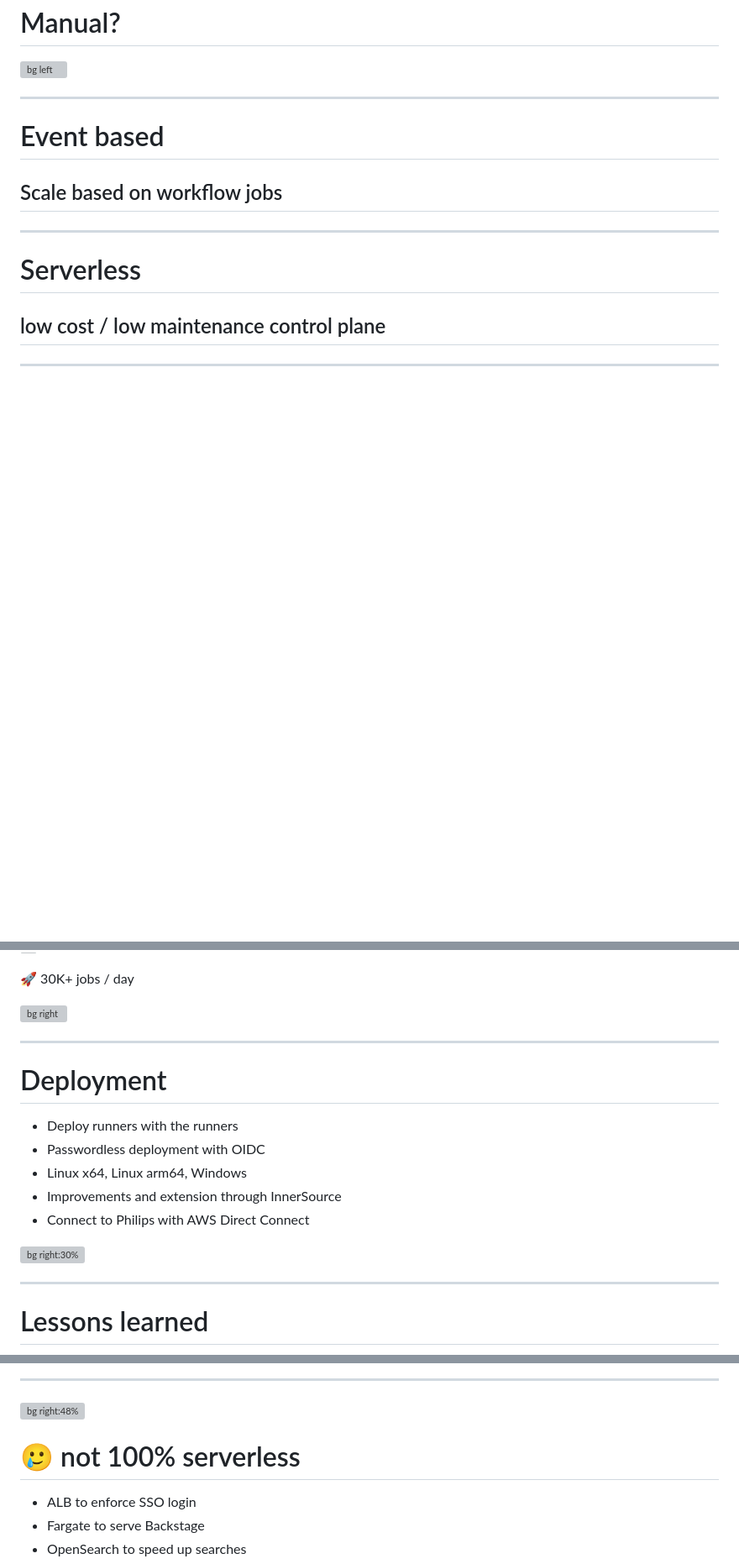
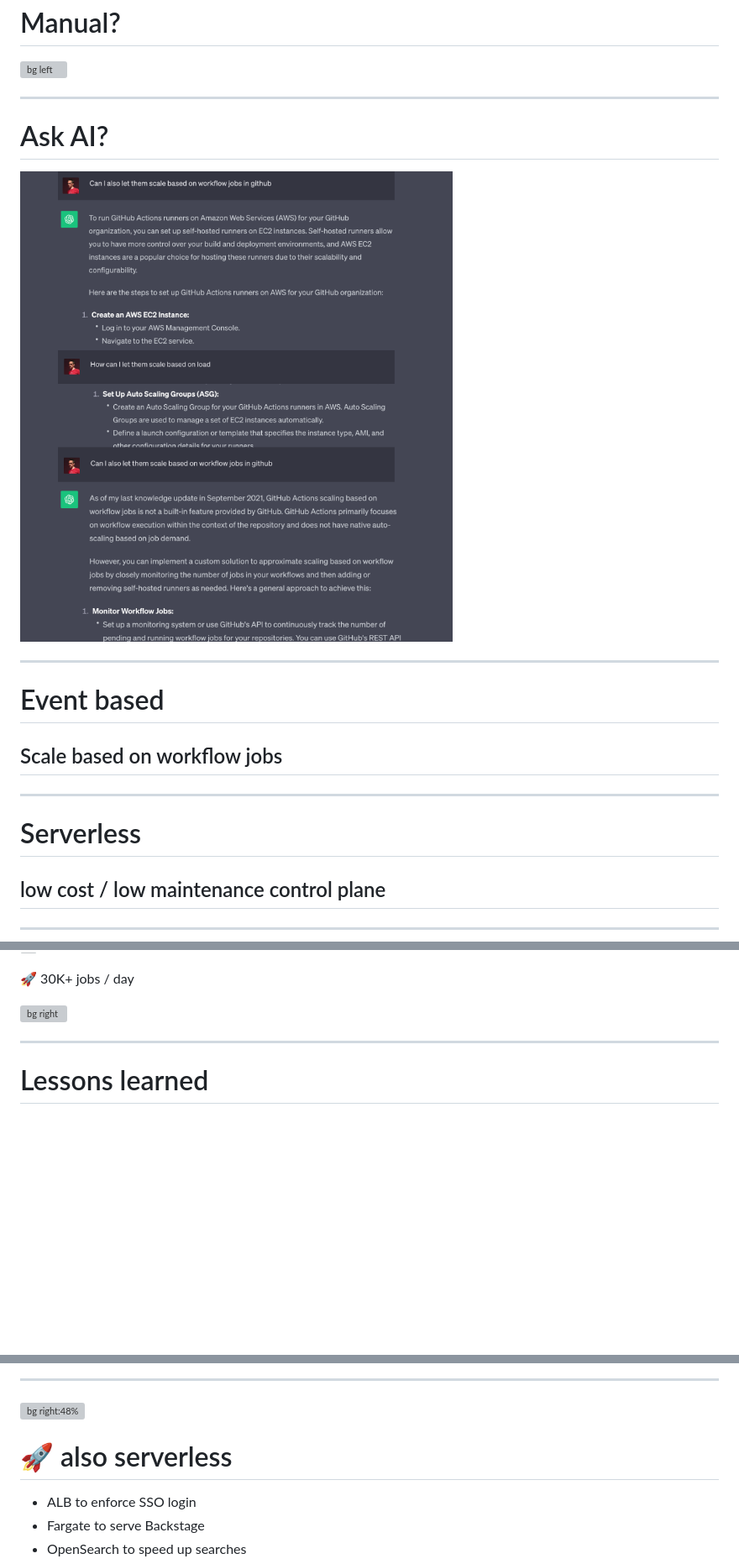
Before and after one commit to npalm/2023-10-06-devopsdays-madrid, a Markdown page: slides.md, 3 parts joined by grey strips. Shown: that part at 84% size. GitHub-like rendering; pictures changed too: assets/chatgpt.png (added); blank space fills up the shorter version; grey boxes are pictures that could not be loaded.

```diff
--- a/slides.md
+++ b/slides.md
@@ -312,8 +335,30 @@ _color: #144835
 -->
 
 
+
 ---
 
+<!--
+_backgroundColor: #D10077
+_color: #93C2F8
+-->
+
+<!--
+_backgroundColor: #008540
+_color: #144835
+-->
+
+# <!-- fit --> Ask AI?
+
+![bg left](assets/chatgpt.png)
+
+<!--
+
+
+-->
+
+
+---
 <!--
 _backgroundColor: #D10077
 _color: #6D1E4A
@@ -542,24 +587,6 @@ section {
 ![bg right](assets/count.png)
 
 
----
-
-<!--
-_backgroundColor: #8345BA
-_color: #3D0F58
--->
-
-# Deployment
-
-* Deploy runners with the runners
-* Passwordless deployment with OIDC
-* Linux x64, Linux arm64, Windows
-* Improvements and extension through InnerSource
-* Connect to Philips with AWS Direct Connect
-
-![bg right:30%](assets/droste.jpeg)
-
-
 
 ---
 
@@ -773,7 +748,7 @@ _color: #0072DA
 
 ![bg right:48%](assets/backstage-aws.png)
 
-# <!-- fit --> 🥲 not 100% serverless
+# <!-- fit --> :rocket: also serverless
 
 - ALB to enforce SSO login
 - Fargate to serve Backstage
```
Also changed, not shown: other parts of slides.md (+30 -59 lines), assets/lambda.png (added), assets/robot.jpg (added), 9 other files.
